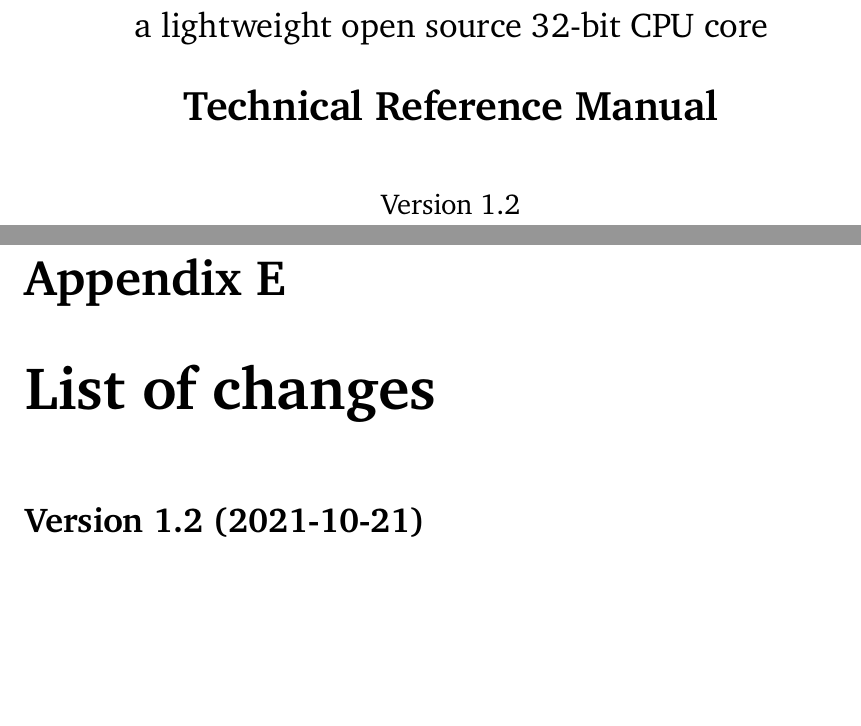
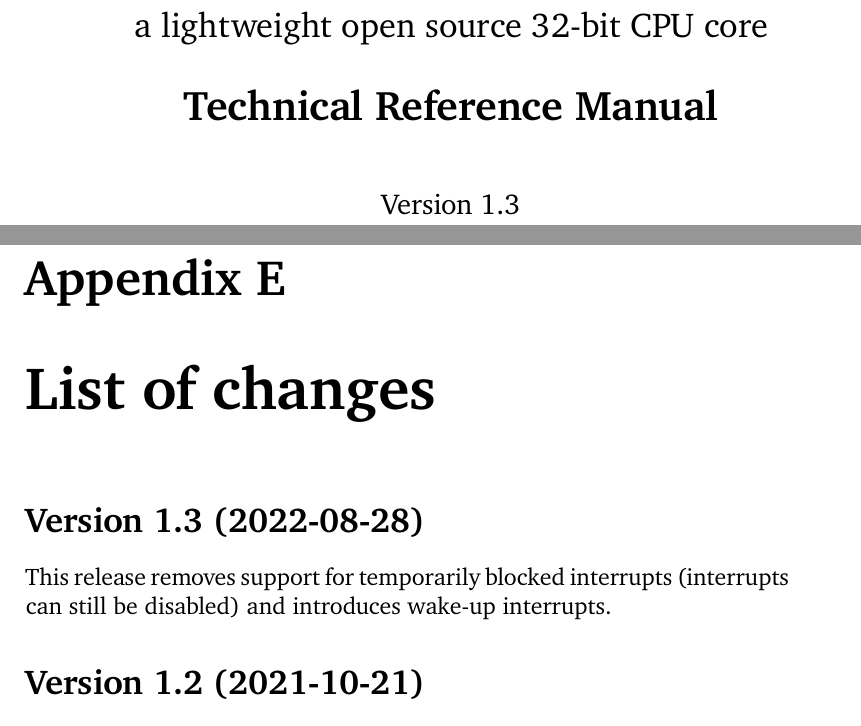
Before and after one commit to lxp32/lxp32-cpu, a LaTeX thesis (doc/src/trm/lxp32-trm.tex, which reads doc/src/trm/frontmatter.tex): two parts of pages 1 and 67 of 68, joined at a grey line, cut so that both start at the same text, the shorter picture padded with empty space. Compiled offline with XeLaTeX.

Commit message:
bump version number, update changelog

```diff
--- a/doc/src/trm/frontmatter.tex
+++ b/doc/src/trm/frontmatter.tex
@@ -15,7 +15,7 @@
 	\Large a lightweight open source 32-bit CPU core\par
 	\LARGE \textbf{Technical Reference Manual}\par
 	\vspace{1.2\onelineskip}
-	\large Version 1.2\par
+	\large Version 1.3\par
 	\vspace*{4\onelineskip}
 	\end{center}
 	\vspace*{\fill}
--- a/doc/src/trm/lxp32-trm.tex
+++ b/doc/src/trm/lxp32-trm.tex
@@ -1835,6 +1835,10 @@ Depending on the instruction, operands can be registers, numeric literals or sym
 
 \chapter{List of changes}
 
+\section*{Version 1.3 (2022-08-28)}
+
+This release removes support for temporarily blocked interrupts (interrupts can still be disabled) and introduces wake-up interrupts.
+
 \section*{Version 1.2 (2021-10-21)}
 
 This release introduces a few non-breaking changes to the software and testbench. The CPU RTL description hasn't been changed from the previous release.
```
Also changed, not shown: doc/lxp32-trm.pdf, doc/src/trm/frontmatter.tex (2 more changed lines).
